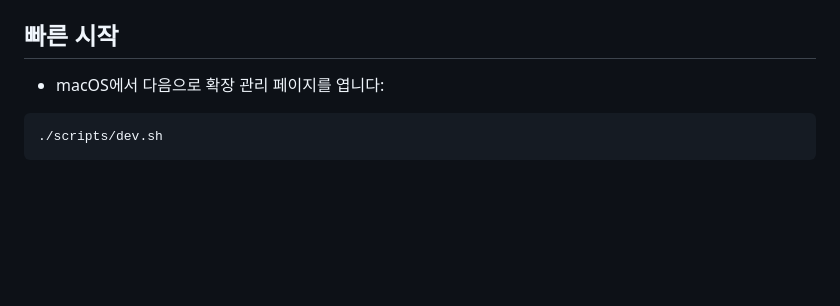
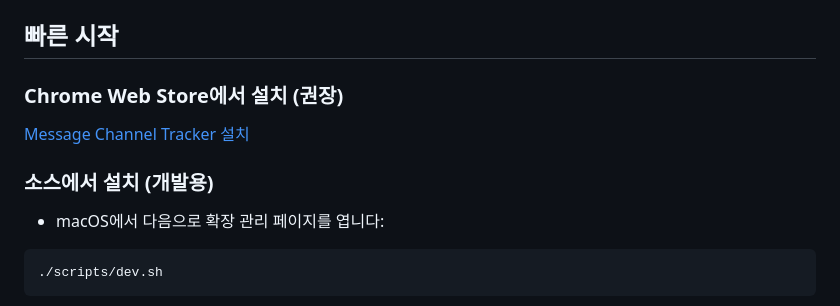
Before and after one commit to vreality64/message-channel-tracker, a Markdown page: README.ko.md, the part around the change. GitHub-like rendering; blank space fills up the shorter version.

````diff
--- a/README.ko.md
+++ b/README.ko.md
@@ -21,6 +21,11 @@
 - **토글 제어**: 켜기/끄기 토글 상태는 `chrome.storage.sync`의 `mctEnabled` 키에 보관됩니다
 
 ## 빠른 시작
+
+### Chrome Web Store에서 설치 (권장)
+[Message Channel Tracker 설치](https://chromewebstore.google.com/detail/message-channel-tracker/cphkfobmlnldljobdlndabnnjpjobano?authuser=0&hl=ko)
+
+### 소스에서 설치 (개발용)
 - macOS에서 다음으로 확장 관리 페이지를 엽니다:
 ```bash
 ./scripts/dev.sh
````
Also changed, not shown: README.md (+5 -0 lines).
